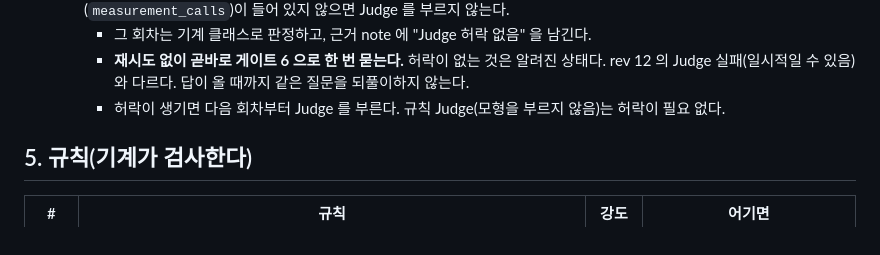
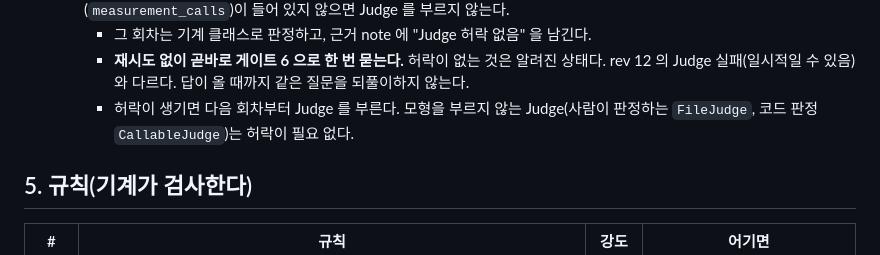
Before and after one commit to cogito5170/ga-SDK, a Markdown page: METHOD.md, the part around the change. Drawn GitHub-style.

Commit message:
METHOD.md rev 14: 모형을 부르지 않는 Judge 이름을 실제 클래스로
Co-Authored-By: Claude Opus 5.5 <noreply@anthropic.com>
Claude-Session: https://claude.ai/code/session_013GnrUQPpcfK4ea1a1Y6SuY

```diff
--- a/METHOD.md
+++ b/METHOD.md
@@ -208,7 +208,7 @@ SDK 는 설정(세션 이름 · 소유 저장소 · 통로 · 지시 머리글
   6. **Judge 호출도 같은 허락으로 막는다 (rev 14, BD-159).** LLM Judge 도 모형을 부른다. 허락의 범위에 측정 호출(`measurement_calls`)이 들어 있지 않으면 Judge 를 부르지 않는다.
      - 그 회차는 기계 클래스로 판정하고, 근거 note 에 "Judge 허락 없음" 을 남긴다.
      - **재시도 없이 곧바로 게이트 6 으로 한 번 묻는다.** 허락이 없는 것은 알려진 상태다. rev 12 의 Judge 실패(일시적일 수 있음)와 다르다. 답이 올 때까지 같은 질문을 되풀이하지 않는다.
-     - 허락이 생기면 다음 회차부터 Judge 를 부른다. 규칙 Judge(모형을 부르지 않음)는 허락이 필요 없다.
+     - 허락이 생기면 다음 회차부터 Judge 를 부른다. 모형을 부르지 않는 Judge(사람이 판정하는 `FileJudge`, 코드 판정 `CallableJudge`)는 허락이 필요 없다.
 
 ## 5. 규칙(기계가 검사한다)
 
```
